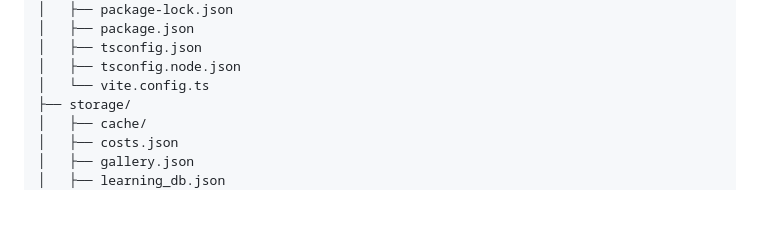
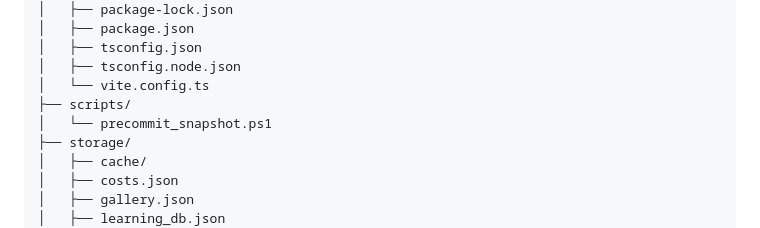
Before and after one commit to clp585/pelli, a Markdown page: PROJECT_SNAPSHOT.md, the part around the change printed below. Rendered like a GitHub page; blank space fills up the shorter version.

```diff
--- a/PROJECT_SNAPSHOT.md
+++ b/PROJECT_SNAPSHOT.md
@@ -48,6 +48,8 @@
 │   ├── tsconfig.json
 │   ├── tsconfig.node.json
 │   └── vite.config.ts
+├── scripts/
+│   └── precommit_snapshot.ps1
 ├── storage/
 │   ├── cache/
 │   ├── costs.json
```
Also changed, not shown: other parts of PROJECT_SNAPSHOT.md (+1 -1 lines).
